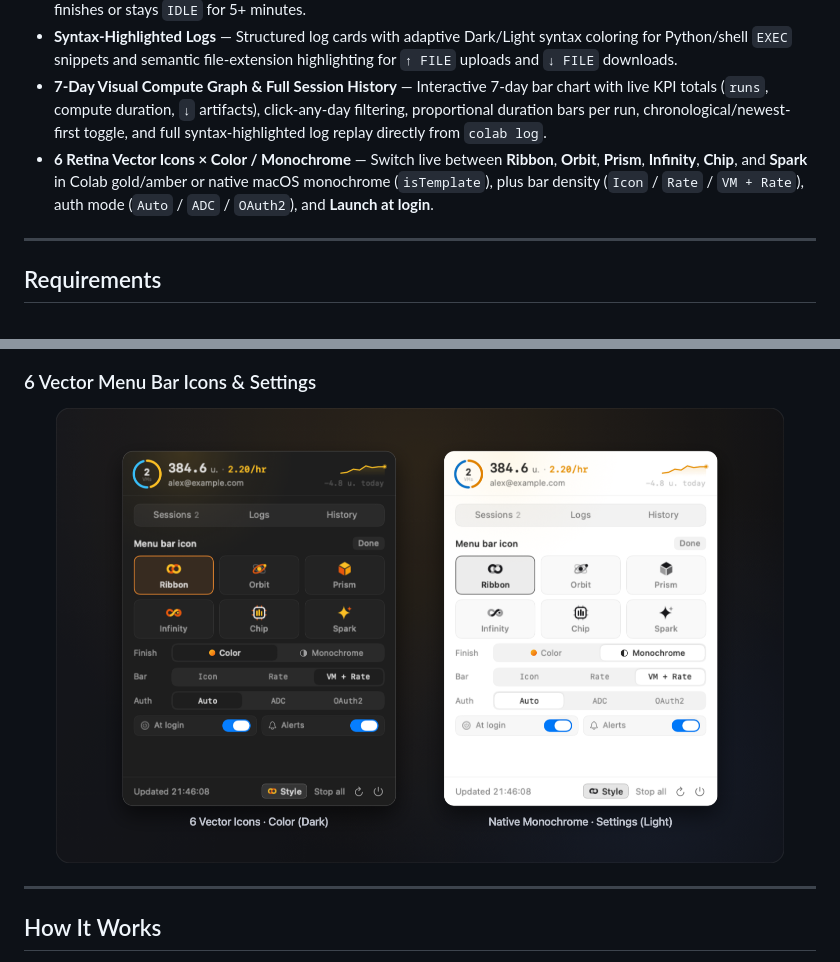
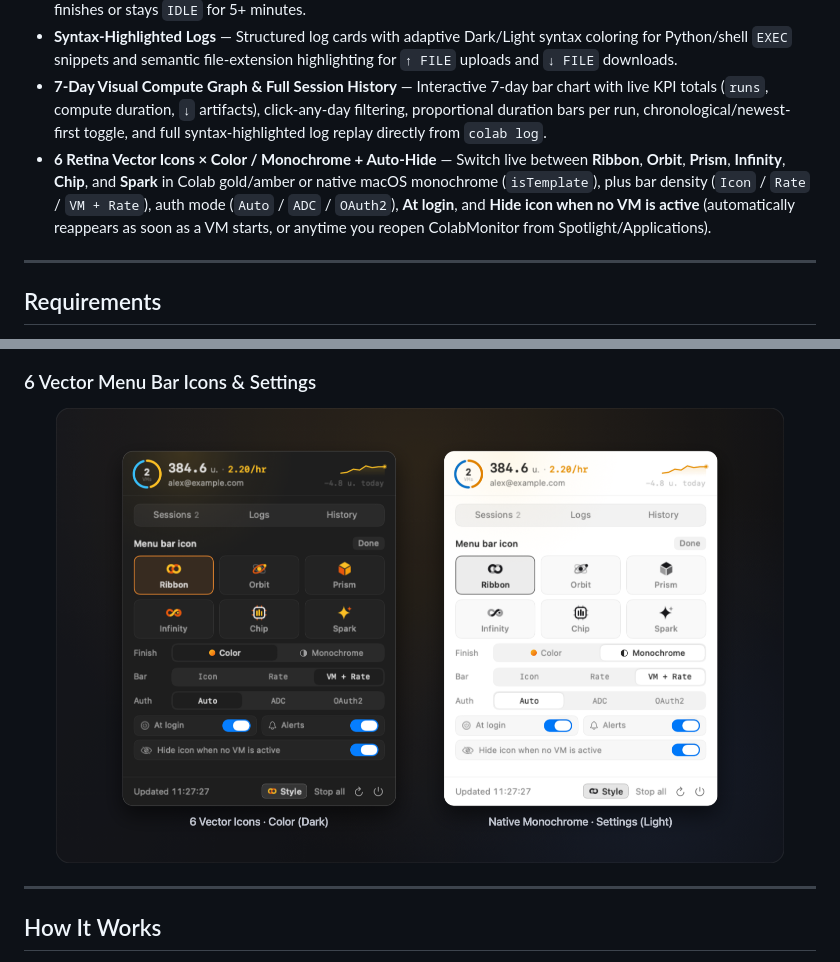
Before and after one commit to tofunori/colab-monitor, a Markdown page: README.md, 2 parts joined by grey strips. Drawn GitHub-style; pictures changed too: assets/icons.png.

Commit message:
Add auto-hide menu bar icon when no Colab VM is active, with Spotlight reopen support (v1.4.0)

```diff
--- a/README.md
+++ b/README.md
@@ -26,7 +26,7 @@ Keep track of your remote Google Colab GPUs and High-RAM CPUs directly from the
 - **Smart `IDLE` Detection & Native Alerts** — Cross-checks local `colab exec / install / upload / download` processes so long-running scripts never trigger false `IDLE` warnings, with optional macOS alerts when a VM finishes or stays `IDLE` for 5+ minutes.
 - **Syntax-Highlighted Logs** — Structured log cards with adaptive Dark/Light syntax coloring for Python/shell `EXEC` snippets and semantic file-extension highlighting for `↑ FILE` uploads and `↓ FILE` downloads.
 - **7-Day Visual Compute Graph & Full Session History** — Interactive 7-day bar chart with live KPI totals (`runs`, compute duration, `↓` artifacts), click-any-day filtering, proportional duration bars per run, chronological/newest-first toggle, and full syntax-highlighted log replay directly from `colab log`.
-- **6 Retina Vector Icons × Color / Monochrome** — Switch live between **Ribbon**, **Orbit**, **Prism**, **Infinity**, **Chip**, and **Spark** in Colab gold/amber or native macOS monochrome (`isTemplate`), plus bar density (`Icon` / `Rate` / `VM + Rate`), auth mode (`Auto` / `ADC` / `OAuth2`), and **Launch at login**.
+- **6 Retina Vector Icons × Color / Monochrome + Auto-Hide** — Switch live between **Ribbon**, **Orbit**, **Prism**, **Infinity**, **Chip**, and **Spark** in Colab gold/amber or native macOS monochrome (`isTemplate`), plus bar density (`Icon` / `Rate` / `VM + Rate`), auth mode (`Auto` / `ADC` / `OAuth2`), **At login**, and **Hide icon when no VM is active** (automatically reappears as soon as a VM starts, or anytime you reopen ColabMonitor from Spotlight/Applications).
 
 ---
 
```
Also changed, not shown: assets/history.png, assets/themes.png, 3 other files.
